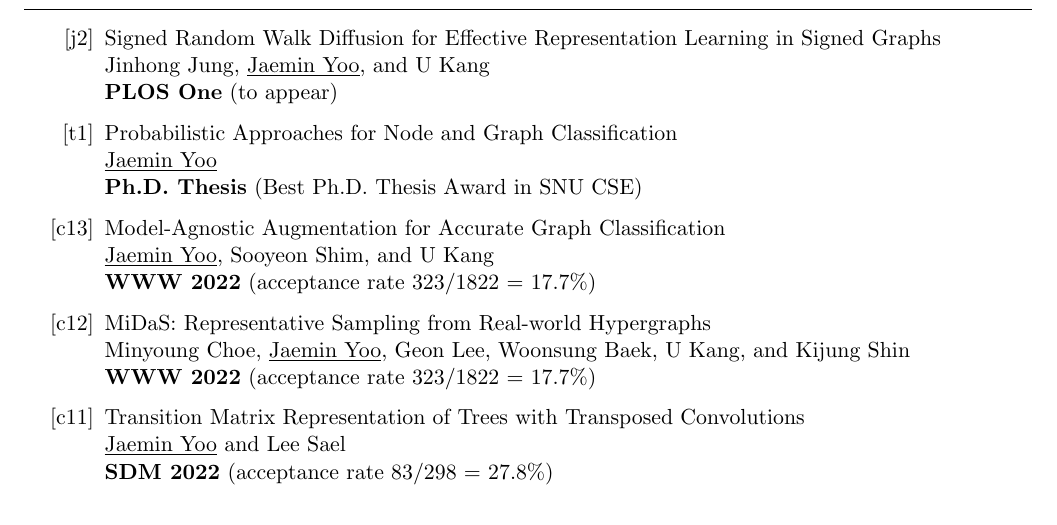
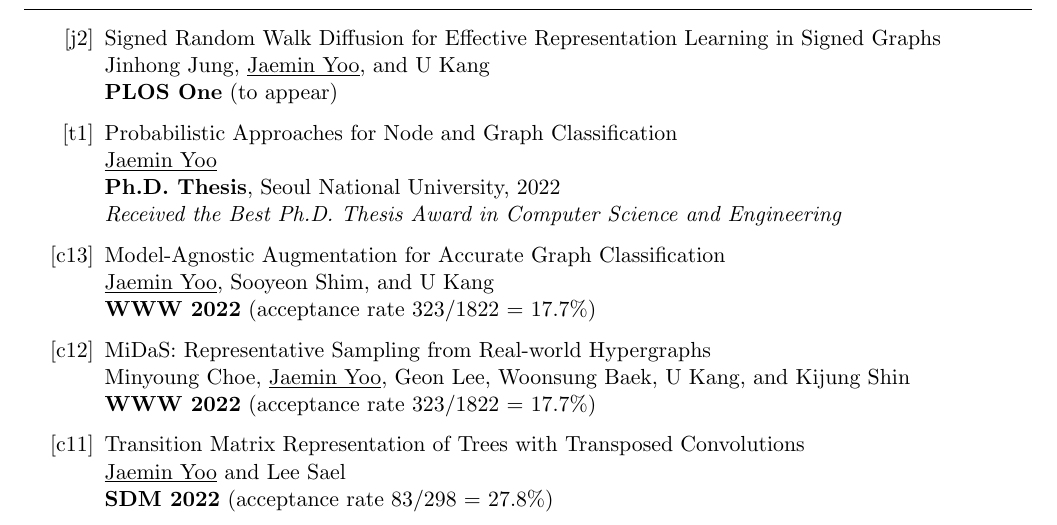
Before and after one commit to jaeminyoo/jaeminyoo.github.io, a LaTeX CV (resources/cv/cv.tex): part of page 1 of 4, cut so that both start at the same text. Compiled offline with pdfLaTeX.

Commit message:
Update the CV

```diff
--- a/resources/cv/cv.tex
+++ b/resources/cv/cv.tex
@@ -88,7 +88,8 @@ B.S. in Computer Science and Engineering
 	\item[{[t1]}]
 		Probabilistic Approaches for Node and Graph Classification \\
 		\underline{Jaemin Yoo} \\
-		\textbf{Ph.D. Thesis} (Best Ph.D. Thesis Award in SNU CSE)
+		\textbf{Ph.D. Thesis}, Seoul National University, 2022 \\
+		\emph{Received the Best Ph.D. Thesis Award in Computer Science and Engineering}
 
 	\item[{[c13]}]
 		Model-Agnostic Augmentation for Accurate Graph Classification \\
```
Also changed, not shown: resources/cv/cv.pdf.
